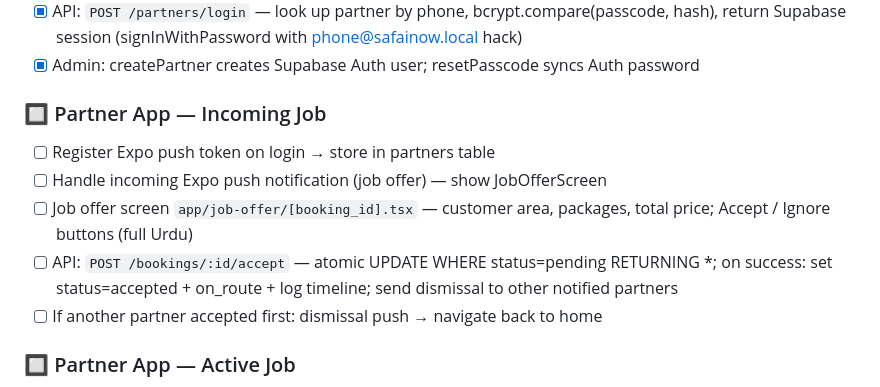
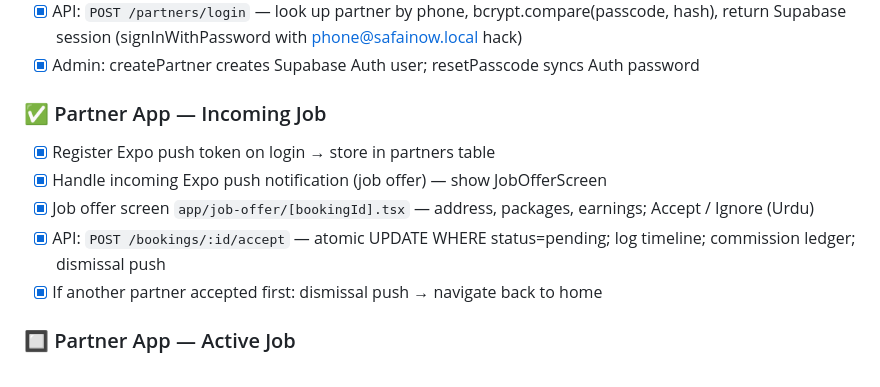
Before and after one commit to skndrahmd/safainow, a Markdown page: tasks/todo.md, the part around the change. GitHub-like rendering.

Commit message:
chore: mark Sprint 3B tasks complete in todo.md

```diff
--- a/tasks/todo.md
+++ b/tasks/todo.md
@@ -221,12 +221,12 @@
 - [x] API: `POST /partners/login` — look up partner by phone, bcrypt.compare(passcode, hash), return Supabase session (signInWithPassword with phone@safainow.local hack)
 - [x] Admin: createPartner creates Supabase Auth user; resetPasscode syncs Auth password
 
-### 🔲 Partner App — Incoming Job
-- [ ] Register Expo push token on login → store in partners table
-- [ ] Handle incoming Expo push notification (job offer) — show JobOfferScreen
-- [ ] Job offer screen `app/job-offer/[booking_id].tsx` — customer area, packages, total price; Accept / Ignore buttons (full Urdu)
-- [ ] API: `POST /bookings/:id/accept` — atomic UPDATE WHERE status=pending RETURNING *; on success: set status=accepted + on_route + log timeline; send dismissal to other notified partners
-- [ ] If another partner accepted first: dismissal push → navigate back to home
+### ✅ Partner App — Incoming Job
+- [x] Register Expo push token on login → store in partners table
+- [x] Handle incoming Expo push notification (job offer) — show JobOfferScreen
+- [x] Job offer screen `app/job-offer/[bookingId].tsx` — address, packages, earnings; Accept / Ignore (Urdu)
+- [x] API: `POST /bookings/:id/accept` — atomic UPDATE WHERE status=pending; log timeline; commission ledger; dismissal push
+- [x] If another partner accepted first: dismissal push → navigate back to home
 
 ### 🔲 Partner App — Active Job
 - [ ] Active job screen `app/(app)/job/active.tsx`:
```
